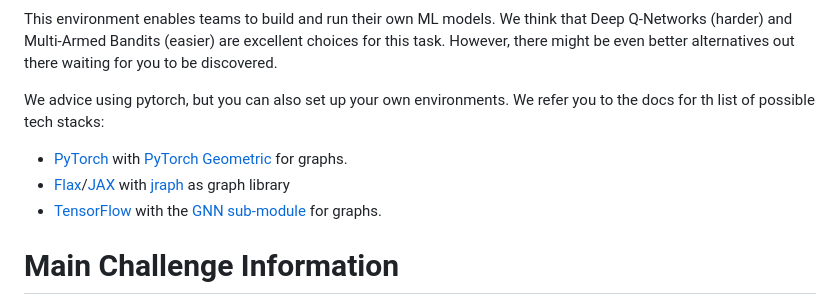
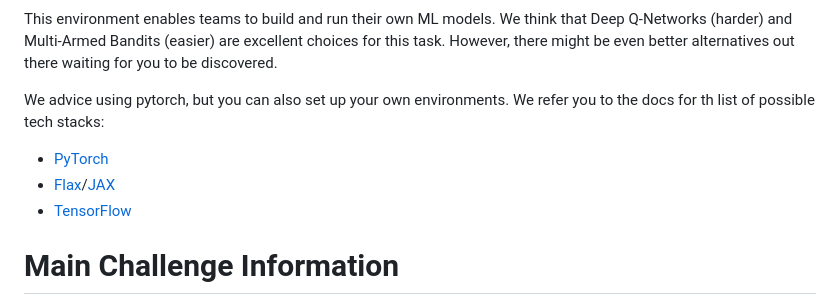
Before and after one commit to suyashk12/GNN_binding_energies, a Markdown page: rl_and_biological_network_project/README.md, the part around the change. Drawn GitHub-style.

```diff
--- a/rl_and_biological_network_project/README.md
+++ b/rl_and_biological_network_project/README.md
@@ -9,9 +9,9 @@ A conda envrionemnt is created that uses the pytorch packages listed in rl_and_b
 This environment enables teams to build and run their own ML models. We think that Deep Q-Networks (harder) and Multi-Armed Bandits (easier) are excellent choices for this task. However, there might be even better alternatives out there waiting for you to be discovered.
 
 We advice using pytorch, but you can also set up your own environments. We refer you to the docs for th list of possible tech stacks:
- - [PyTorch](https://github.com/pytorch) with [PyTorch Geometric](https://github.com/pyg-team/pytorch_geometric) for graphs.
- - [Flax](https://github.com/google/flax)/[JAX](https://github.com/google/jax) with [jraph](https://github.com/google-deepmind/jraph) as graph library
- - [TensorFlow](https://github.com/tensorflow) with the [GNN sub-module](https://github.com/tensorflow/gnn) for graphs.
+ - [PyTorch](https://github.com/pytorch)
+ - [Flax](https://github.com/google/flax)/[JAX](https://github.com/google/jax)
+ - [TensorFlow](https://github.com/tensorflow)
 
 
 # Main Challenge Information
```
